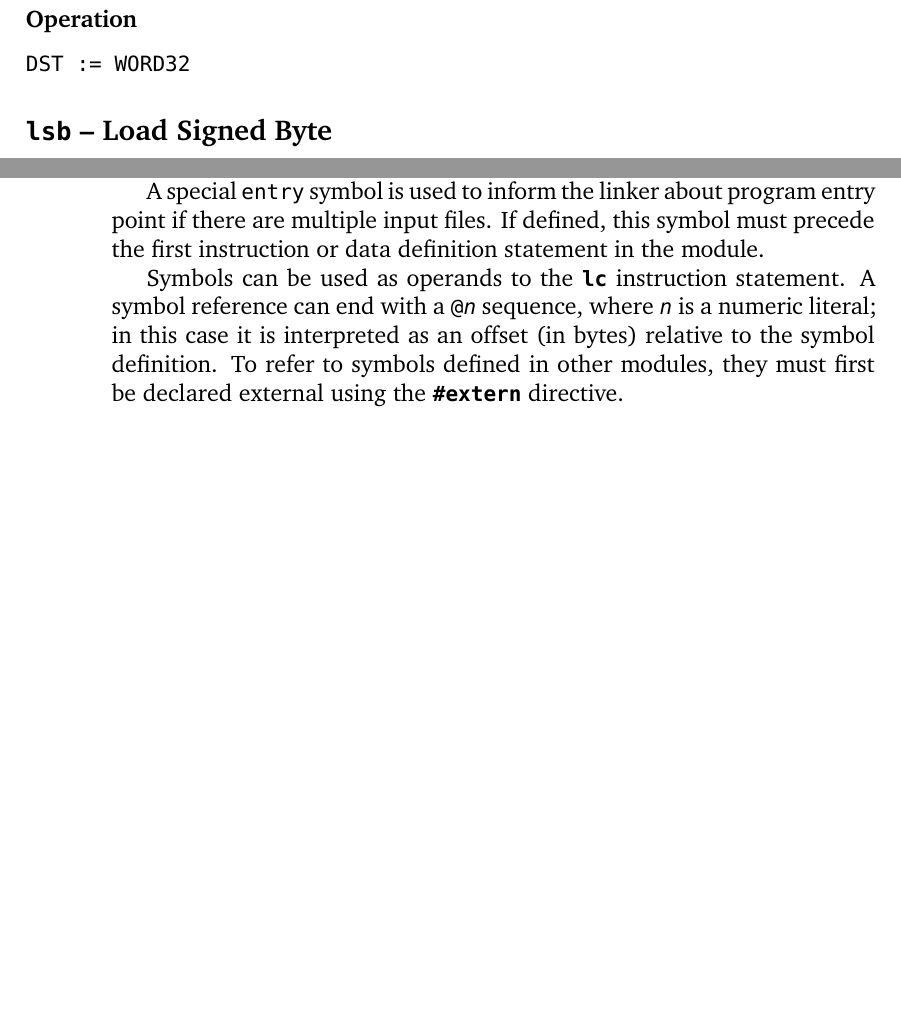
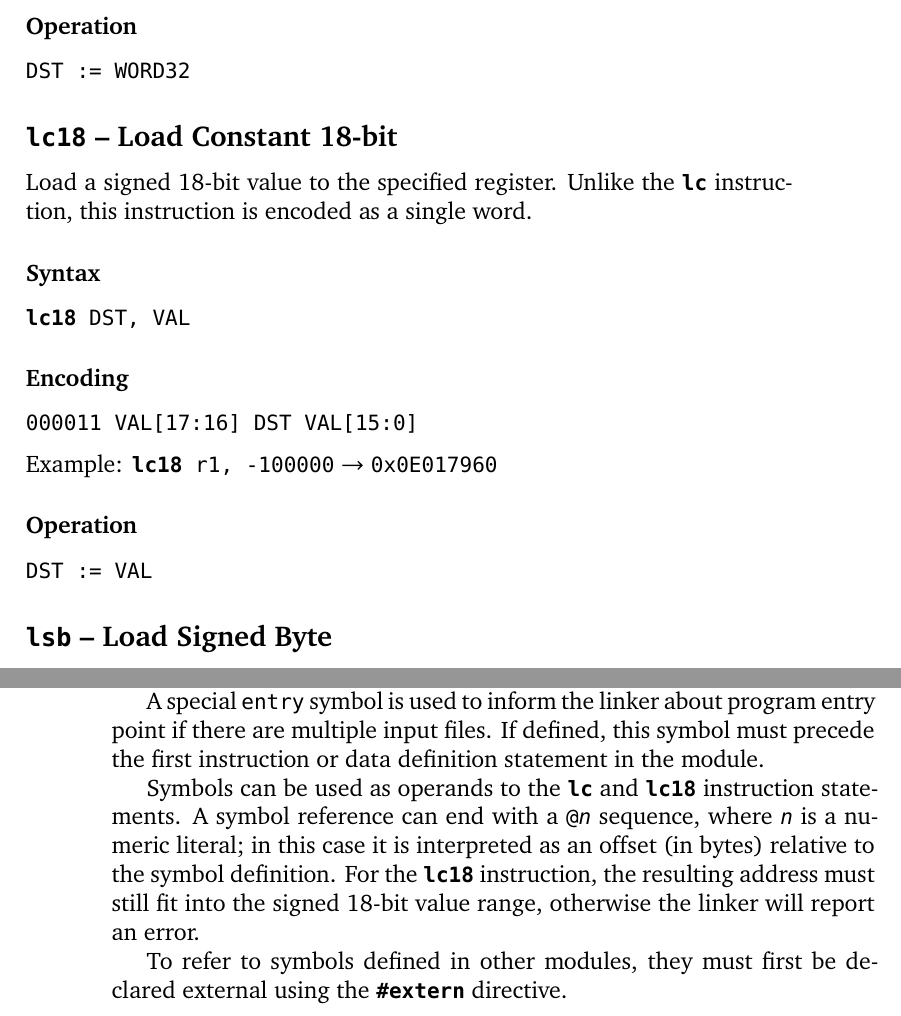
Before and after one commit to lxp32/lxp32-cpu, a LaTeX thesis (doc/src/trm/lxp32-trm.tex, which reads doc/src/trm/preamble.tex): two parts of pages 43 and 54 of 58, joined at a grey line, cut so that both start at the same text, the shorter picture padded with empty space. Compiled offline with XeLaTeX.

Commit message:
doc: manual updated

```diff
--- a/doc/src/trm/lxp32-trm.tex
+++ b/doc/src/trm/lxp32-trm.tex
@@ -1083,6 +1084,25 @@ Example: \code{\instr{lc} r1, 0x12345678} $\rightarrow$ \code{0x04010000 0x12345
 \subsubsection{Operation}
 
 \code{DST := WORD32}
+
+\subsection{\instr{lc18} -- Load Constant 18-bit}
+\label{subsec:instr:lc18}
+
+Load a signed 18-bit value to the specified register. Unlike the \instr{lc} instruction, this instruction is encoded as a single word.
+
+\subsubsection{Syntax}
+
+\code{\instr{lc18} DST, VAL}
+
+\subsubsection{Encoding}
+
+\code{000011 VAL[17:16] DST VAL[15:0]}
+
+Example: \code{\instr{lc18} r1, -100000} $\rightarrow$ \code{0x0E017960}
+
+\subsubsection{Operation}
+
+\code{DST := VAL}
 
 \subsection{\instr{lsb} -- Load Signed Byte}
 \label{subsec:instr:lsb}
@@ -1511,7 +1532,9 @@ A symbol definition must be the first token in a source code line followed by a
 
 A special \code{entry} symbol is used to inform the linker about program entry point if there are multiple input files. If defined, this symbol must precede the first instruction or data definition statement in the module.
 
-Symbols can be used as operands to the \instr{lc} instruction statement. A symbol reference can end with a \code{@\emph{n}} sequence, where \code{\emph{n}} is a numeric literal; in this case it is interpreted as an offset (in bytes) relative to the symbol definition. To refer to symbols defined in other modules, they must first be declared external using the \instr{\#extern} directive.
+Symbols can be used as operands to the \instr{lc} and \instr{lc18} instruction statements. A symbol reference can end with a \code{@\emph{n}} sequence, where \code{\emph{n}} is a numeric literal; in this case it is interpreted as an offset (in bytes) relative to the symbol definition. For the \instr{lc18} instruction, the resulting address must still fit into the signed 18-bit value range, otherwise the linker will report an error.
+
+To refer to symbols defined in other modules, they must first be declared external using the \instr{\#extern} directive.
 
 \begin{codeparbreakable}
     \instr{lc} r10, jump\_label
--- a/doc/src/trm/preamble.tex
+++ b/doc/src/trm/preamble.tex
@@ -1,4 +1,5 @@
 \usepackage{microtype}
+\usepackage{graphicx}
 \usepackage{alltt}
 \usepackage{amsmath}
 \usepackage[charter]{mathdesign}
```
Also changed, not shown: doc/src/trm/lxp32-trm.tex (14 more changed lines).
